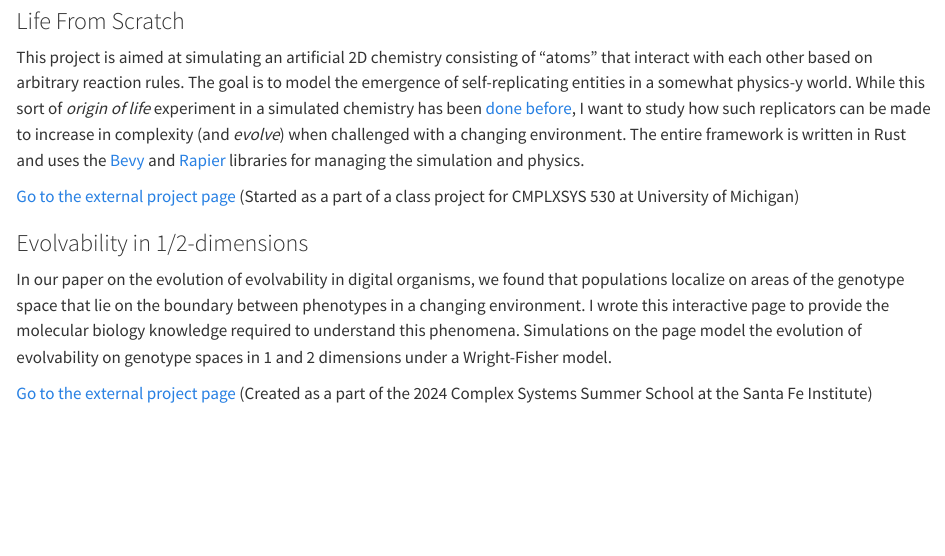
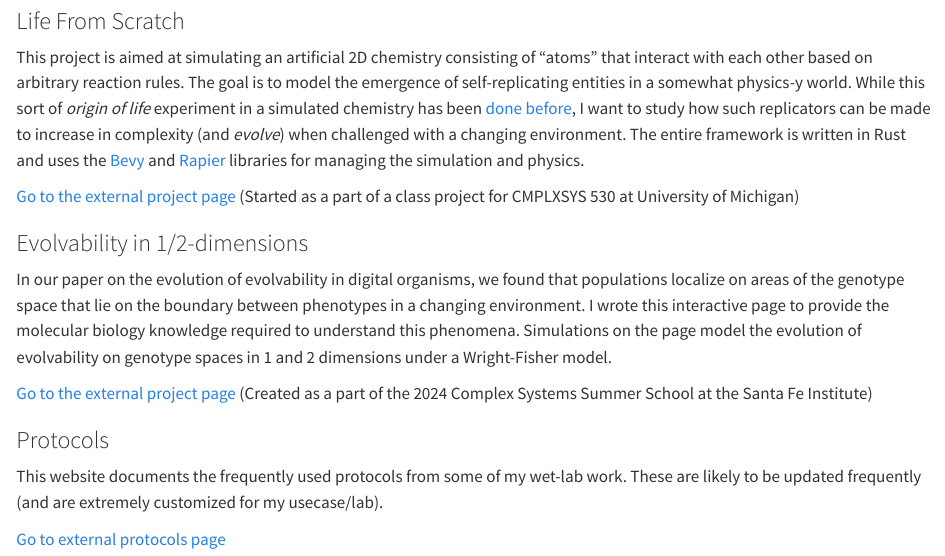
Before and after one commit to aVeryStrangeLoop/aVeryStrangeLoop.github.io, a Quarto document (docs.qmd): the page in a window 1100 px wide, from 60 px down. Rendered offline with R 4.5, knitr and Pandoc in place of Quarto, with nearby package versions.

Commit message:
Added procols to docs

```diff
--- a/docs.qmd
+++ b/docs.qmd
@@ -10,6 +11,11 @@ This project is aimed at simulating an artificial 2D chemistry consisting of "at
 In our paper on the evolution of evolvability in digital organisms, we found that populations localize on areas of the genotype space that lie on the boundary between phenotypes in a changing environment. I wrote this interactive page to provide the molecular biology knowledge required to understand this phenomena. Simulations on the page model the evolution of evolvability on genotype spaces in 1 and 2 dimensions under a Wright-Fisher model.
 
 [Go to the external project page](https://maxjerdee.github.io/CSSS-arts/projects/fitness_landscapes.html) (Created as a part of the 2024 Complex Systems Summer School at the Santa Fe Institute)
+
+### Protocols
+This website documents the frequently used protocols from some of my wet-lab work. These are likely to be updated frequently (and are extremely customized for my usecase/lab).
+
+[Go to external protocols page](https://kumawatb.github.io/lab_protocols/)
 
 <!---
 ### Building the ZE3 macroscope
```
Also changed, not shown: .quarto/idx/docs.qmd.json, docs/search.json, docs.qmd (1 more changed lines), 4 other files.
